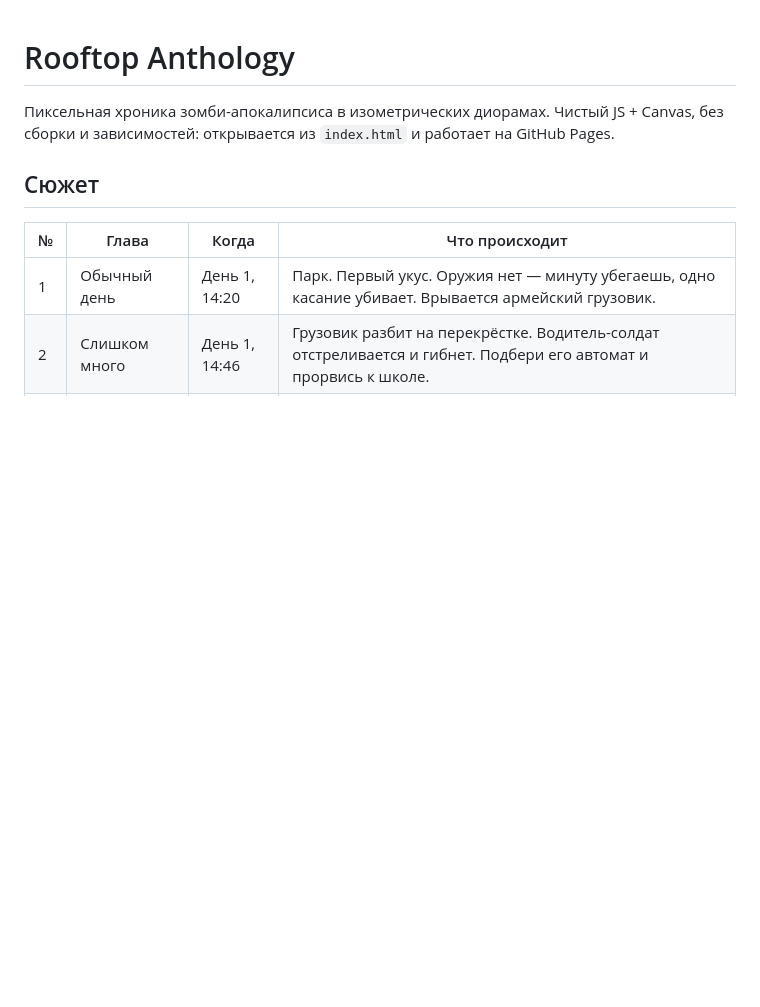
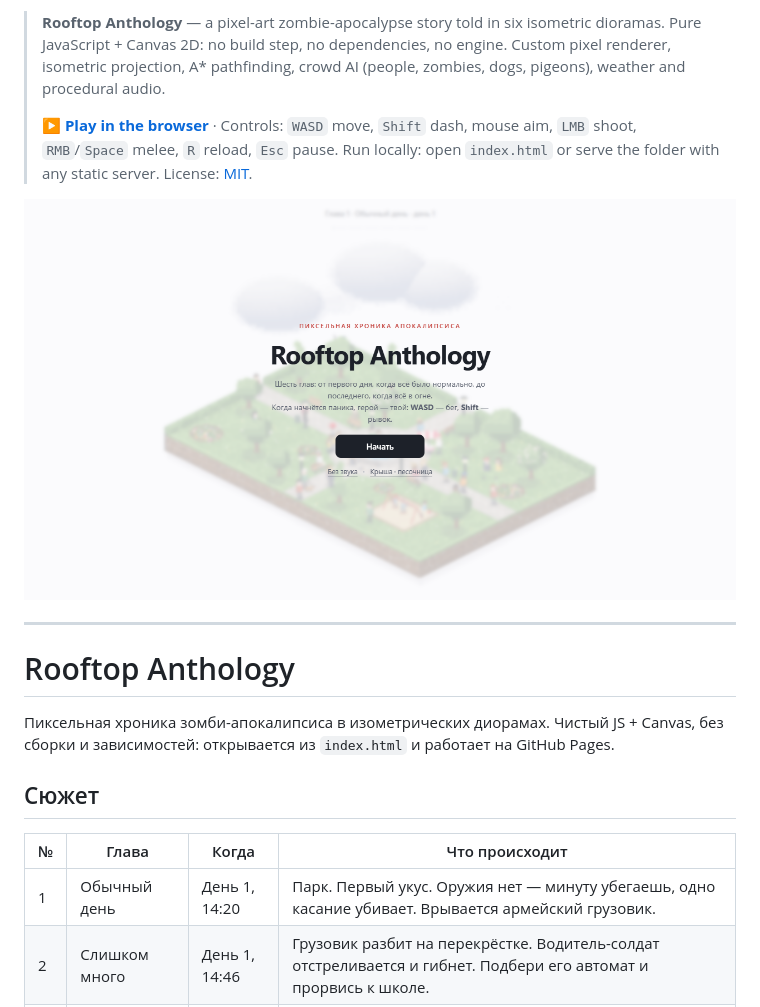
Before and after one commit to duqisuki/isometric-rooftop-diorama, a Markdown page: README.md, the part around the change. GitHub-like rendering; pictures changed too: docs/screenshot.png (added); blank space fills up the shorter version.

Commit message:
Add English README, MIT license and screenshot
Co-Authored-By: Claude Opus 5.5 <noreply@anthropic.com>

```diff
--- a/README.md
+++ b/README.md
@@ -1,3 +1,17 @@
+<!-- English summary -->
+> **Rooftop Anthology** — a pixel-art zombie-apocalypse story told in six isometric dioramas.
+> Pure JavaScript + Canvas 2D: no build step, no dependencies, no engine. Custom pixel renderer,
+> isometric projection, A* pathfinding, crowd AI (people, zombies, dogs, pigeons), weather and
+> procedural audio.
+>
+> **[▶ Play in the browser](https://duqisuki.github.io/isometric-rooftop-diorama/)** ·
+> Controls: `WASD` move, `Shift` dash, mouse aim, `LMB` shoot, `RMB`/`Space` melee, `R` reload, `Esc` pause.
+> Run locally: open `index.html` or serve the folder with any static server. License: [MIT](LICENSE).
+
+![Rooftop Anthology](docs/screenshot.png)
+
+---
+
 # Rooftop Anthology
 
 Пиксельная хроника зомби-апокалипсиса в изометрических диорамах.
```
Also changed, not shown: 2 other files.
